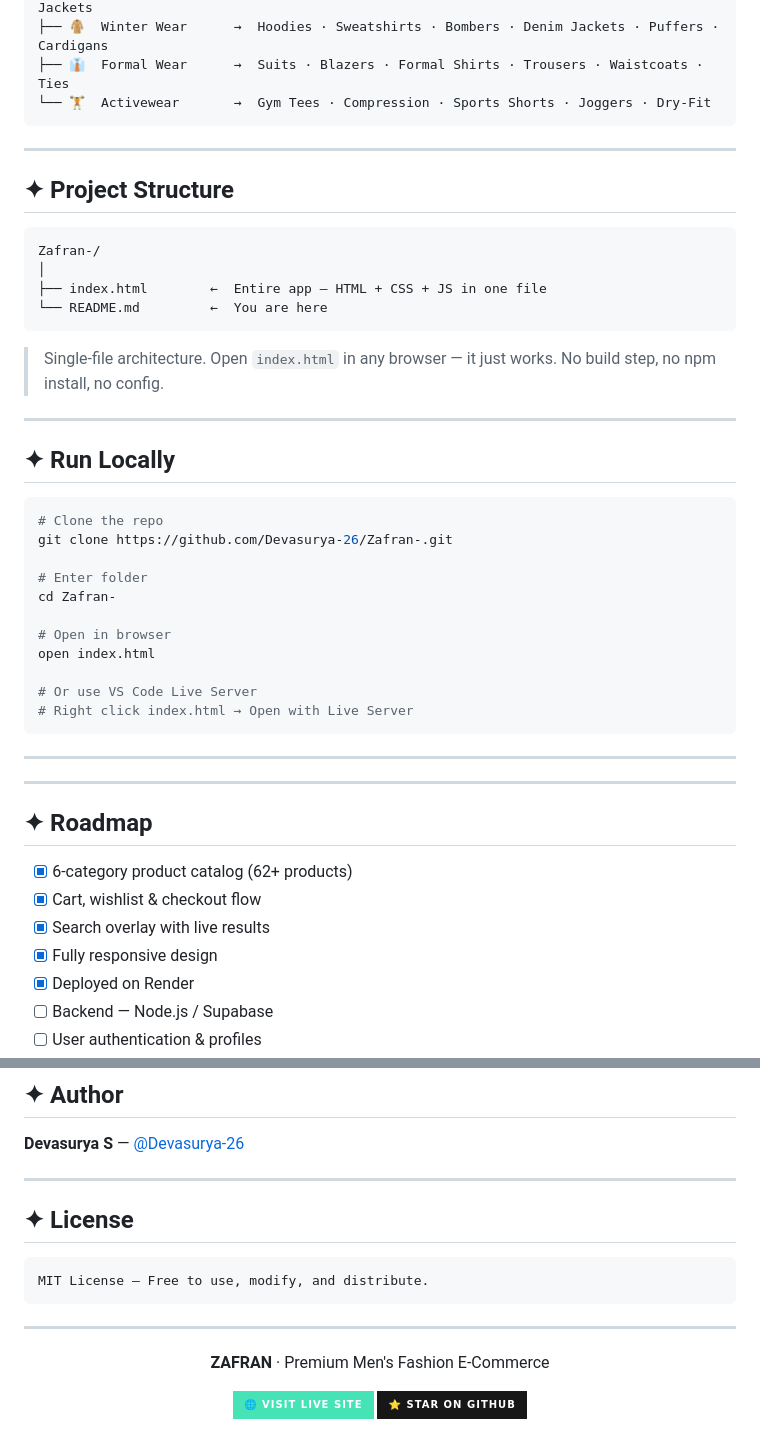
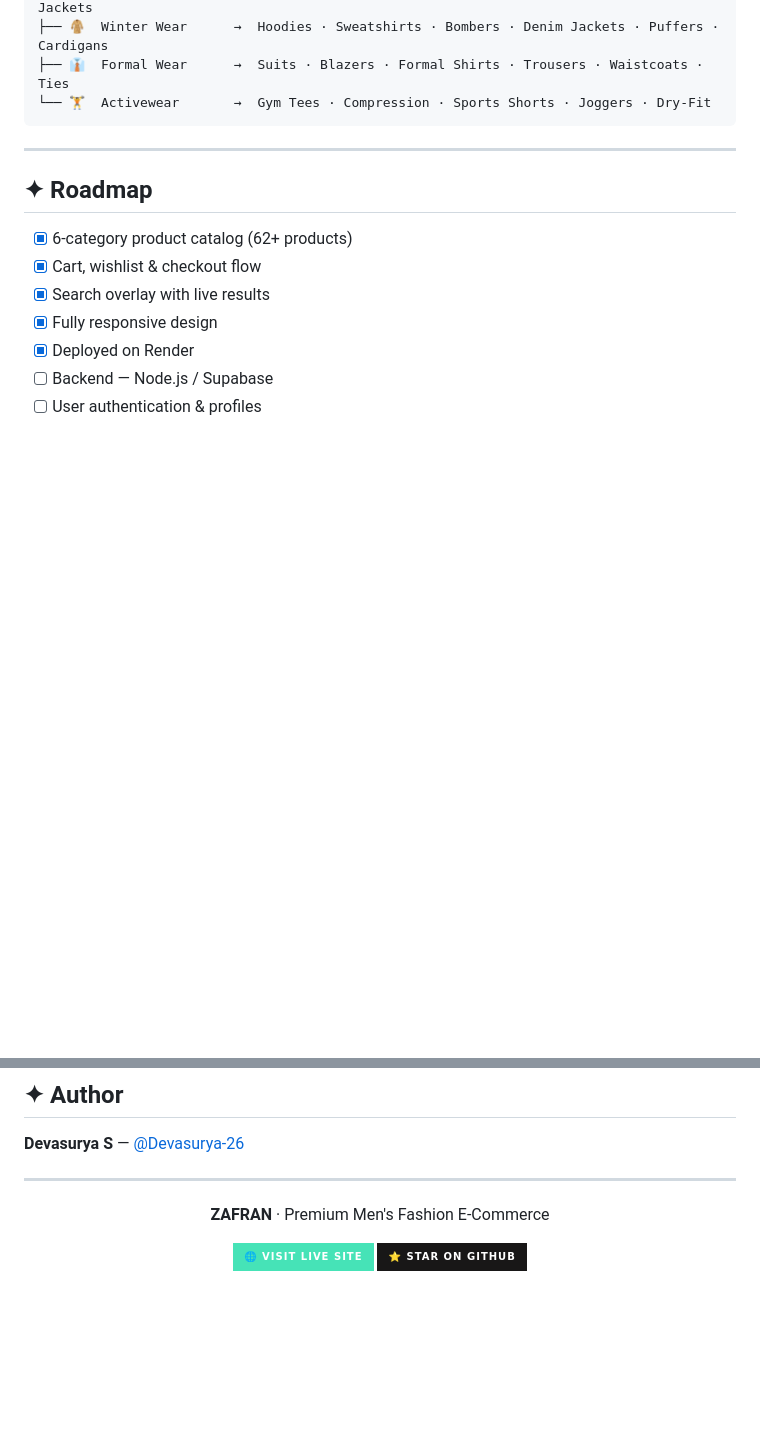
Before and after one commit to Devasurya-26/Zafran-, a Markdown page: README.md, 2 parts joined by grey strips. Rendered like a GitHub page; badges without logos; blank space fills up the shorter version.

````diff
--- a/README.md
+++ b/README.md
@@ -110,40 +110,6 @@ ZAFRAN/
 ```
 
 ---
-
-## ✦ Project Structure
-
-```
-Zafran-/
-│
-├── index.html        ←  Entire app — HTML + CSS + JS in one file
-└── README.md         ←  You are here
-```
-
-> Single-file architecture. Open `index.html` in any browser — it just works. No build step, no npm install, no config.
-
----
-
-## ✦ Run Locally
-
-```bash
-# Clone the repo
-git clone https://github.com/Devasurya-26/Zafran-.git
-
-# Enter folder
-cd Zafran-
-
-# Open in browser
-open index.html
-
-# Or use VS Code Live Server
-# Right click index.html → Open with Live Server
-```
-
----
-
----
-
 ## ✦ Roadmap
 
 - [x] 6-category product catalog (62+ products)
@@ -165,14 +131,6 @@ open index.html
 
 ---
 
-## ✦ License
-
-```
-MIT License — Free to use, modify, and distribute.
-```
-
----
-
 <div align="center">
 
 **ZAFRAN** · Premium Men's Fashion E-Commerce
````
